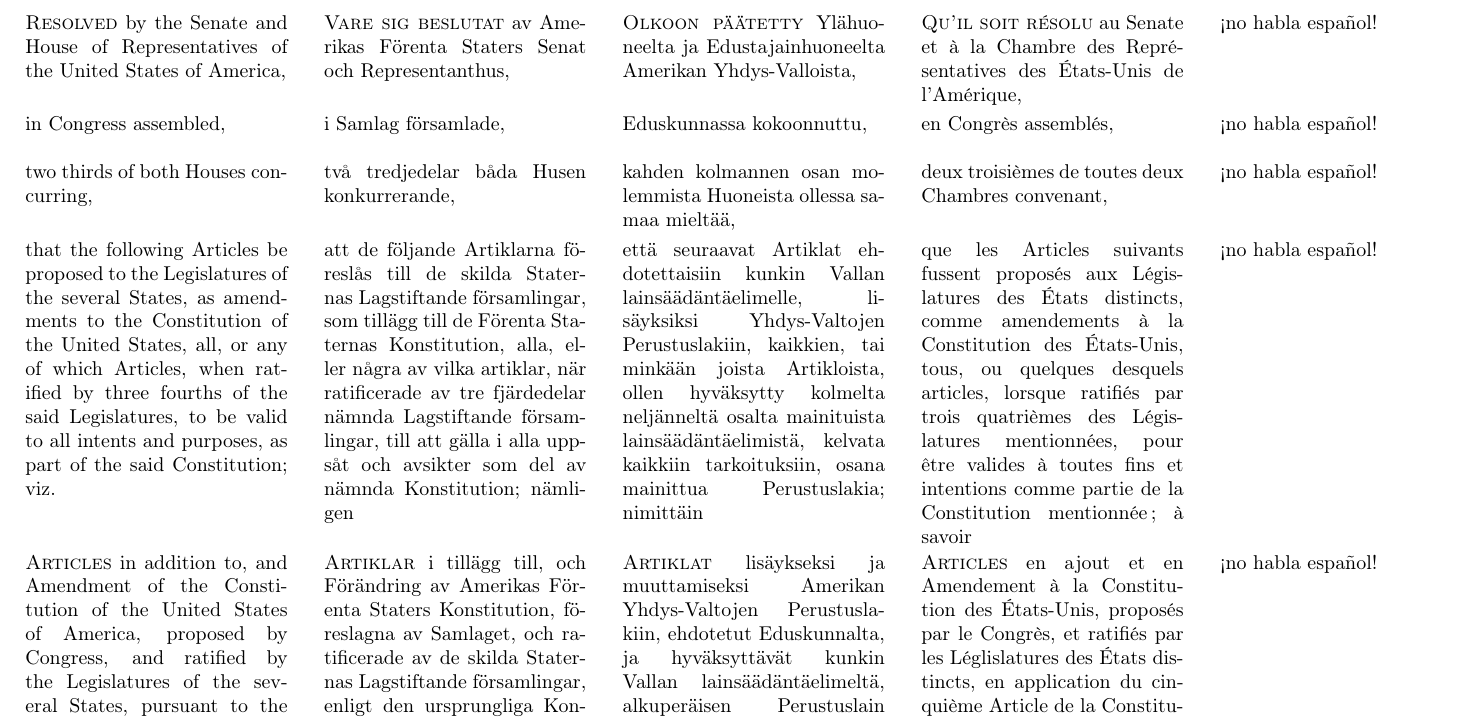
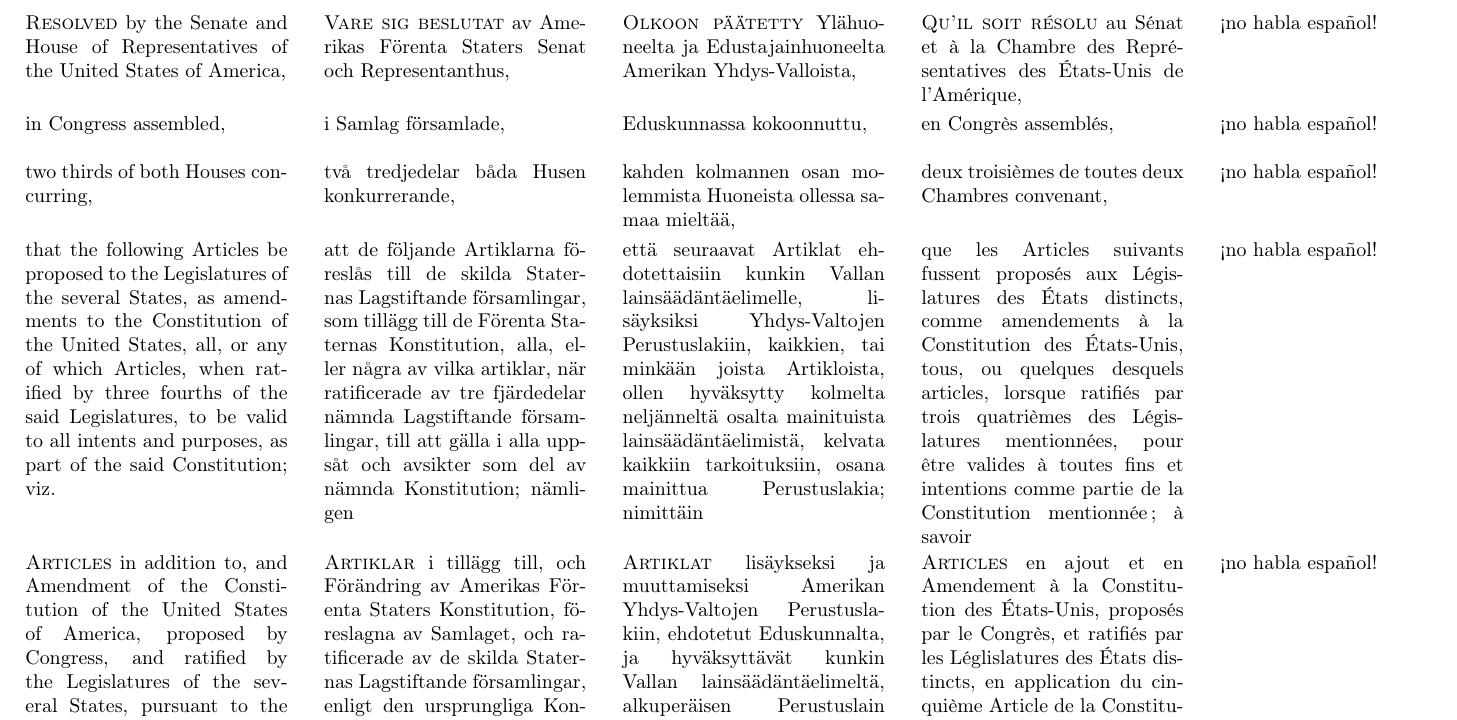
Before and after one commit to justinacolmena/bor, a LaTeX paper (bor.tex): part of page 3 of 13, cut so that both start at the same text. Compiled offline with pdfLaTeX.

Commit message:
minor spelling error

```diff
--- a/bor.tex
+++ b/bor.tex
@@ -86,7 +86,7 @@ The work of this translation is original and is hereby placed in the public doma
 {\textsc{Resolved} by the Senate and House of Representatives of the United States of America,}
 {\textsc{Vare sig beslutat} av Amerikas Förenta Staters Senat och Representanthus,}
 {\textsc{Olkoon päätetty} Ylähuoneelta ja Edustajainhuoneelta Amerikan Yhdys-Valloista,}
-{\textsc{Qu'il soit résolu} au Senate et à la Chambre des Représentatives des États-Unis de l'Amérique,}
+{\textsc{Qu'il soit résolu} au Sénat et à la Chambre des Représentatives des États-Unis de l'Amérique,}
 {!`no habla español!}
 
 ~
```
